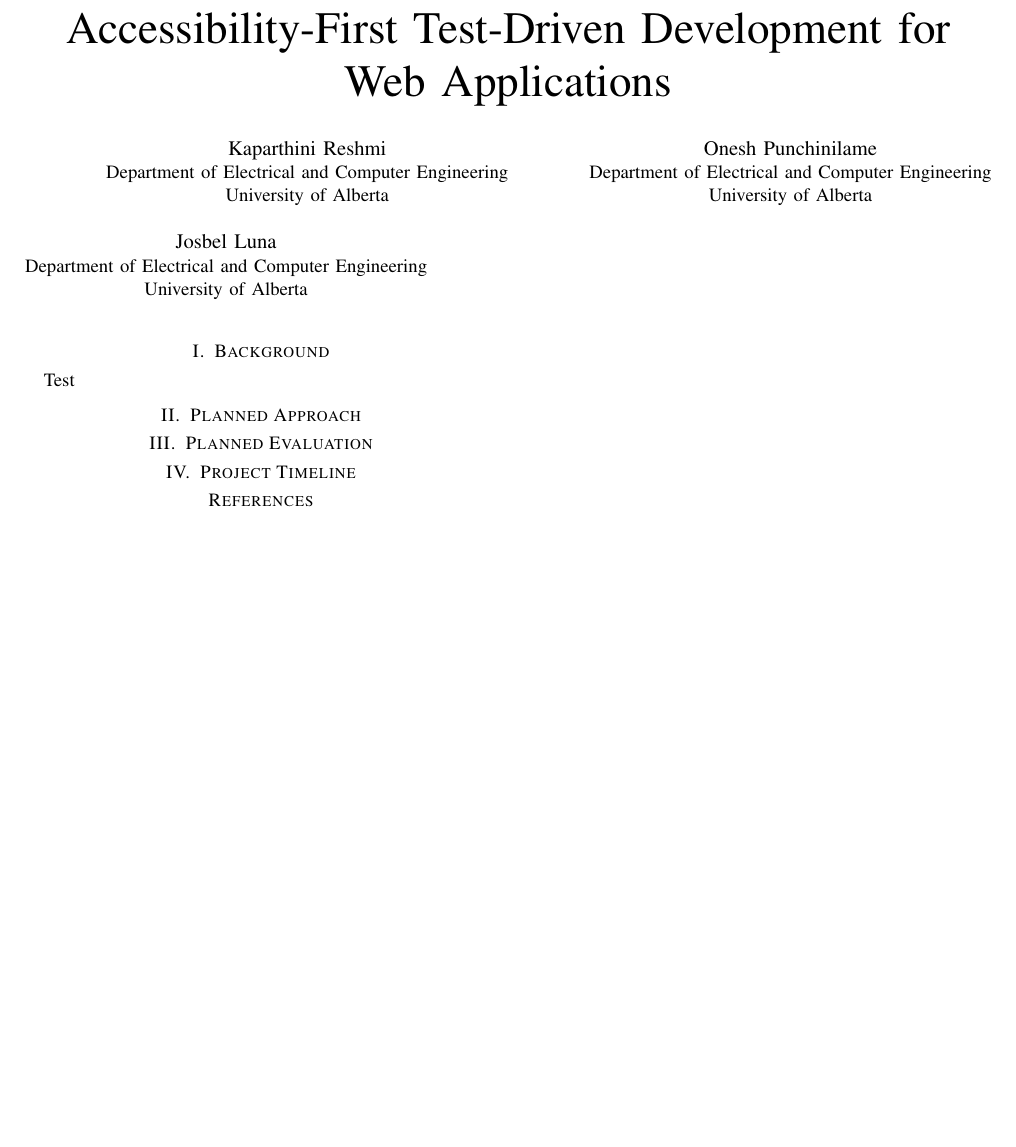
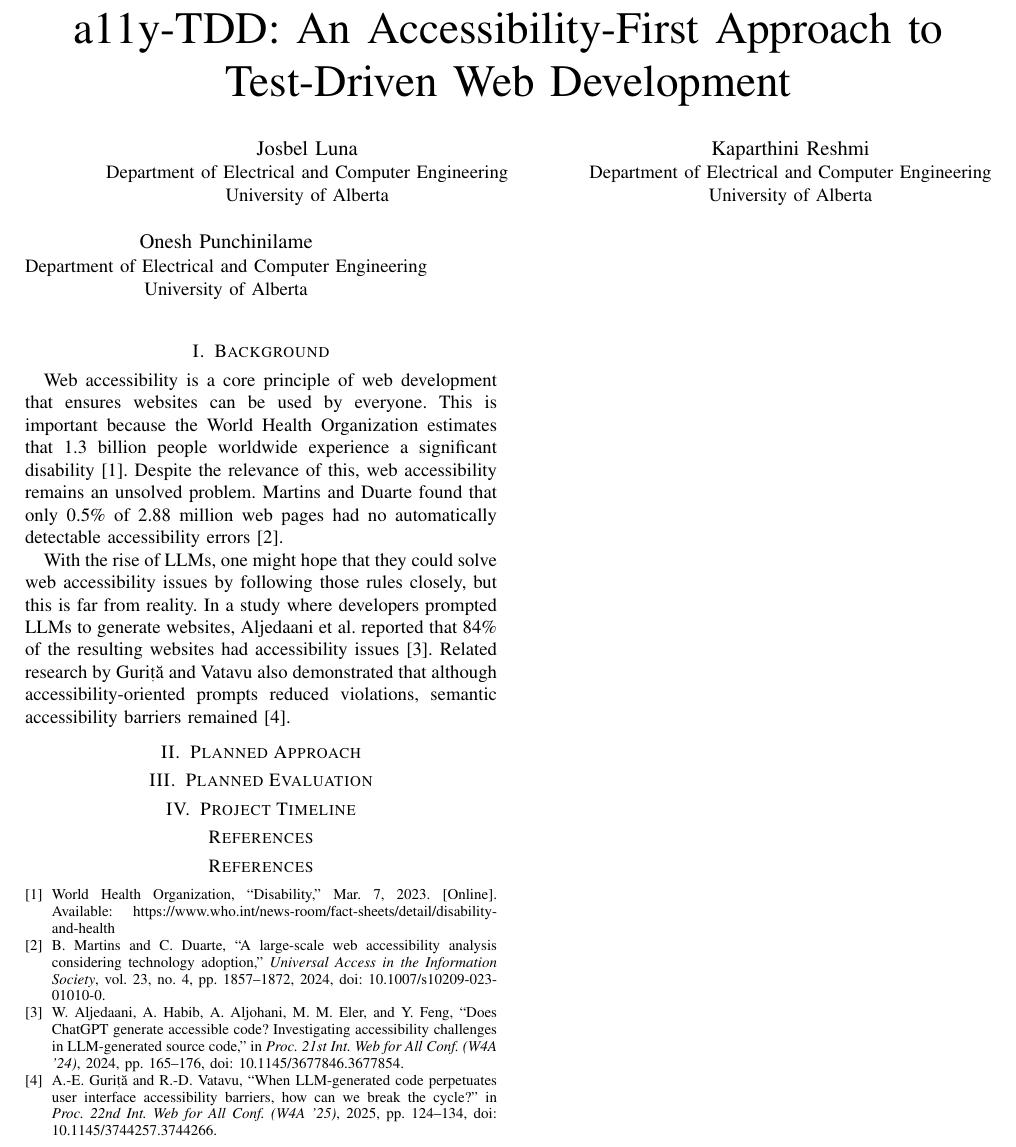
Before and after one commit to ece-720-fall-2026/ece-720-a11y-tdd, a LaTeX paper (project-proposal.tex): part of the page, cut at the place of the change, the shorter picture padded with empty space. Compiled offline with pdfLaTeX.

Commit message:
Background

```diff
--- a/project-proposal.tex
+++ b/project-proposal.tex
@@ -1,17 +1,17 @@
 \documentclass[conference]{IEEEtran}
 
-\title{Accessibility-First Test-Driven Development for Web Applications}
+\title{a11y-TDD: An Accessibility-First Approach to Test-Driven Web Development}
 
 \author{
+  \IEEEauthorblockN{Josbel Luna}
+  \IEEEauthorblockA{Department of Electrical and Computer Engineering\\
+  University of Alberta}
+  \and
   \IEEEauthorblockN{Kaparthini Reshmi}
   \IEEEauthorblockA{Department of Electrical and Computer Engineering\\
   University of Alberta}
   \and
   \IEEEauthorblockN{Onesh Punchinilame}
-  \IEEEauthorblockA{Department of Electrical and Computer Engineering\\
-  University of Alberta}
-  \and
-  \IEEEauthorblockN{Josbel Luna}
   \IEEEauthorblockA{Department of Electrical and Computer Engineering\\
   University of Alberta}
 }
@@ -22,7 +22,28 @@
 
 \section{Background}
 
-Test
+% Problem statement
+
+Web accessibility is a core principle of web development that ensures websites can be used by everyone.
+This is important because the World Health Organization estimates that 1.3 billion people worldwide experience a significant disability~\cite{who2023disability}.
+Despite the relevance of this, web accessibility remains an unsolved problem.
+Martins and Duarte found that only 0.5\% of 2.88 million web pages had no automatically detectable accessibility errors~\cite{martins2024accessibility}.
+
+% LLM generated code for web
+With the rise of LLMs, one might hope that they could solve web accessibility issues by following those rules closely, but this is far from reality.
+In a study where developers prompted LLMs to generate websites, Aljedaani et al. reported that 84\% of the resulting websites had accessibility issues~\cite{aljedaani2024chatgpt}.
+Related research by Guriță and Vatavu also demonstrated that although accessibility-oriented prompts reduced violations, semantic accessibility barriers remained~\cite{gurita2025barriers}.
+
+% LLM for TDD
+
+
+
+% [Research x] says that LLM generated tests for TDD are good fo code.
+
+% These studies examine either accessibility-oriented prompting or test-driven code generation, but there appears to be limited work evaluating whether accessibility tests used as explicit TDD requirements cause LLMs to generate more accessible web applications than ordinary prompting.
+
+% Ideas:
+
 
 \section{Planned Approach}
 
@@ -32,4 +53,19 @@ Test
 
 \section*{References}
 
+\begin{thebibliography}{1}
+  \bibitem{who2023disability}
+World Health Organization, ``Disability,'' Mar. 7, 2023. [Online]. Available: https://www.who.int/news-room/fact-sheets/detail/disability-and-health
+
+  \bibitem{martins2024accessibility}
+  B. Martins and C. Duarte, ``A large-scale web accessibility analysis considering technology adoption,'' \emph{Universal Access in the Information Society}, vol. 23, no. 4, pp. 1857--1872, 2024, doi: 10.1007/s10209-023-01010-0.
+
+  \bibitem{aljedaani2024chatgpt}
+  W. Aljedaani, A. Habib, A. Aljohani, M. M. Eler, and Y. Feng, ``Does ChatGPT generate accessible code? Investigating accessibility challenges in LLM-generated source code,'' in \emph{Proc. 21st Int. Web for All Conf. (W4A '24)}, 2024, pp. 165--176, doi: 10.1145/3677846.3677854.
+
+  \bibitem{gurita2025barriers}
+  A.-E. Guriță and R.-D. Vatavu, ``When LLM-generated code perpetuates user interface accessibility barriers, how can we break the cycle?'' in \emph{Proc. 22nd Int. Web for All Conf. (W4A '25)}, 2025, pp. 124--134, doi: 10.1145/3744257.3744266.
+\end{thebibliography}
+
+
 \end{document}
```
